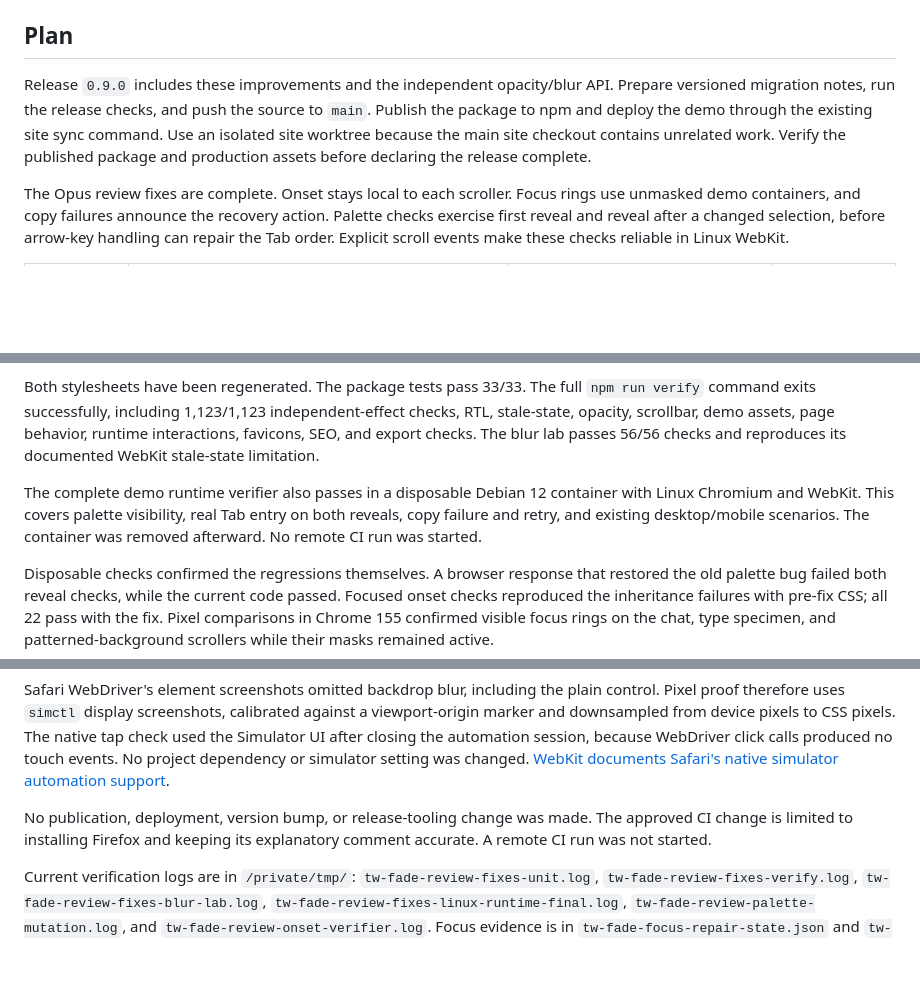
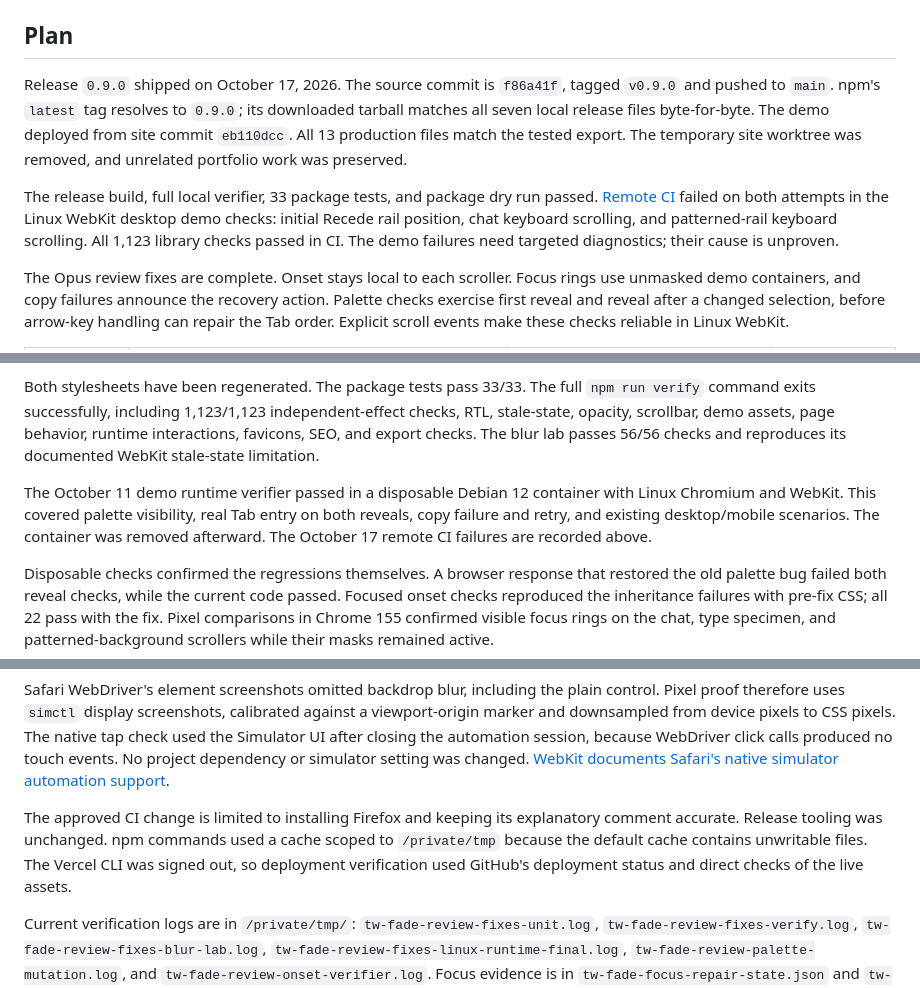
Before and after one commit to petekp/tw-fade, a Markdown page: docs/quality-improvements.md, 3 parts joined by grey strips. GitHub-like rendering; blank space fills up the shorter version.

Commit message:
Record 0.9.0 publication and deployment verification

```diff
--- a/docs/quality-improvements.md
+++ b/docs/quality-improvements.md
@@ -4,7 +4,9 @@ The October 11 audit fixes preserve the independent-effects work and single-clas
 
 ## Plan
 
-Release `0.9.0` includes these improvements and the independent opacity/blur API. Prepare versioned migration notes, run the release checks, and push the source to `main`. Publish the package to npm and deploy the demo through the existing site sync command. Use an isolated site worktree because the main site checkout contains unrelated work. Verify the published package and production assets before declaring the release complete.
+Release `0.9.0` shipped on October 17, 2026. The source commit is `f86a41f`, tagged `v0.9.0` and pushed to `main`. npm's `latest` tag resolves to `0.9.0`; its downloaded tarball matches all seven local release files byte-for-byte. The demo deployed from site commit `eb110dcc`. All 13 production files match the tested export. The temporary site worktree was removed, and unrelated portfolio work was preserved.
+
+The release build, full local verifier, 33 package tests, and package dry run passed. [Remote CI](https://github.com/petekp/tw-fade/actions/runs/39067204401) failed on both attempts in the Linux WebKit desktop demo checks: initial Recede rail position, chat keyboard scrolling, and patterned-rail keyboard scrolling. All 1,123 library checks passed in CI. The demo failures need targeted diagnostics; their cause is unproven.
 
 The Opus review fixes are complete. Onset stays local to each scroller. Focus rings use unmasked demo containers, and copy failures announce the recovery action. Palette checks exercise first reveal and reveal after a changed selection, before arrow-key handling can repair the Tab order. Explicit scroll events make these checks reliable in Linux WebKit.
 
@@ -24,7 +26,7 @@ The source-default and build-sharing changes received independent review. The de
 
 Both stylesheets have been regenerated. The package tests pass 33/33. The full `npm run verify` command exits successfully, including 1,123/1,123 independent-effect checks, RTL, stale-state, opacity, scrollbar, demo assets, page behavior, runtime interactions, favicons, SEO, and export checks. The blur lab passes 56/56 checks and reproduces its documented WebKit stale-state limitation.
 
-The complete demo runtime verifier also passes in a disposable Debian 12 container with Linux Chromium and WebKit. This covers palette visibility, real Tab entry on both reveals, copy failure and retry, and existing desktop/mobile scenarios. The container was removed afterward. No remote CI run was started.
+The October 11 demo runtime verifier passed in a disposable Debian 12 container with Linux Chromium and WebKit. This covered palette visibility, real Tab entry on both reveals, copy failure and retry, and existing desktop/mobile scenarios. The container was removed afterward. The October 17 remote CI failures are recorded above.
 
 Disposable checks confirmed the regressions themselves. A browser response that restored the old palette bug failed both reveal checks, while the current code passed. Focused onset checks reproduced the inheritance failures with pre-fix CSS; all 22 pass with the fix. Pixel comparisons in Chrome 155 confirmed visible focus rings on the chat, type specimen, and patterned-background scrollers while their masks remained active.
 
@@ -42,7 +44,7 @@ The known shrink limitation reproduced. After content shrank from 2,389 to 390 p
 
 Safari WebDriver's element screenshots omitted backdrop blur, including the plain control. Pixel proof therefore uses `simctl` display screenshots, calibrated against a viewport-origin marker and downsampled from device pixels to CSS pixels. The native tap check used the Simulator UI after closing the automation session, because WebDriver click calls produced no touch events. No project dependency or simulator setting was changed. [WebKit documents Safari's native simulator automation support](https://webkit.org/blog/9395/webdriver-is-coming-to-safari-in-ios-13/).
 
-No publication, deployment, version bump, or release-tooling change was made. The approved CI change is limited to installing Firefox and keeping its explanatory comment accurate. A remote CI run was not started.
+The approved CI change is limited to installing Firefox and keeping its explanatory comment accurate. Release tooling was unchanged. npm commands used a cache scoped to `/private/tmp` because the default cache contains unwritable files. The Vercel CLI was signed out, so deployment verification used GitHub's deployment status and direct checks of the live assets.
 
 Current verification logs are in `/private/tmp/`: `tw-fade-review-fixes-unit.log`, `tw-fade-review-fixes-verify.log`, `tw-fade-review-fixes-blur-lab.log`, `tw-fade-review-fixes-linux-runtime-final.log`, `tw-fade-review-palette-mutation.log`, and `tw-fade-review-onset-verifier.log`. Focus evidence is in `tw-fade-focus-repair-state.json` and `tw-fade-focus-repair-pixels.json` in that directory. The saved state before these follow-up fixes is `/private/tmp/tw-fade-before-review-fixes-1791768993`.
 
```
